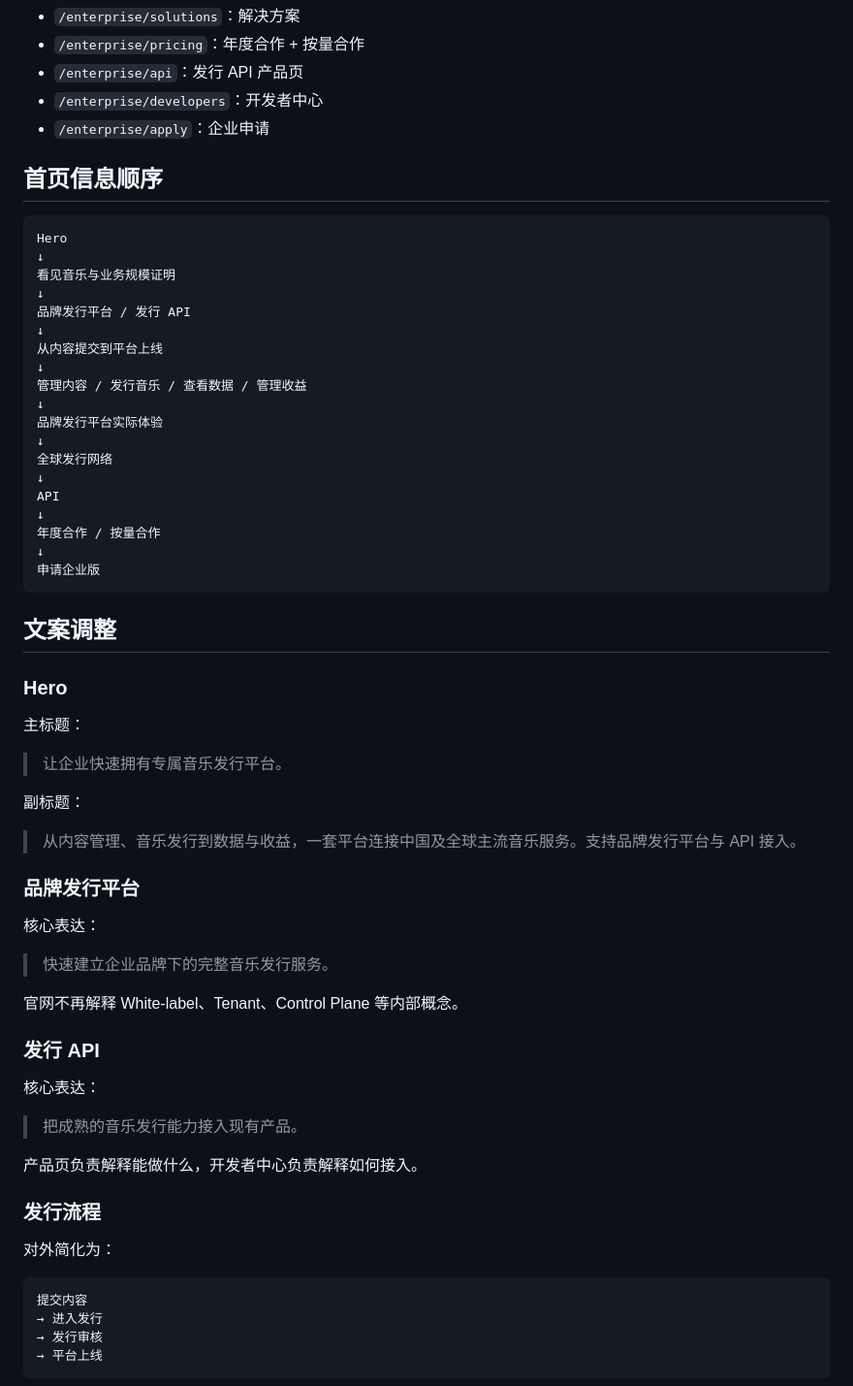
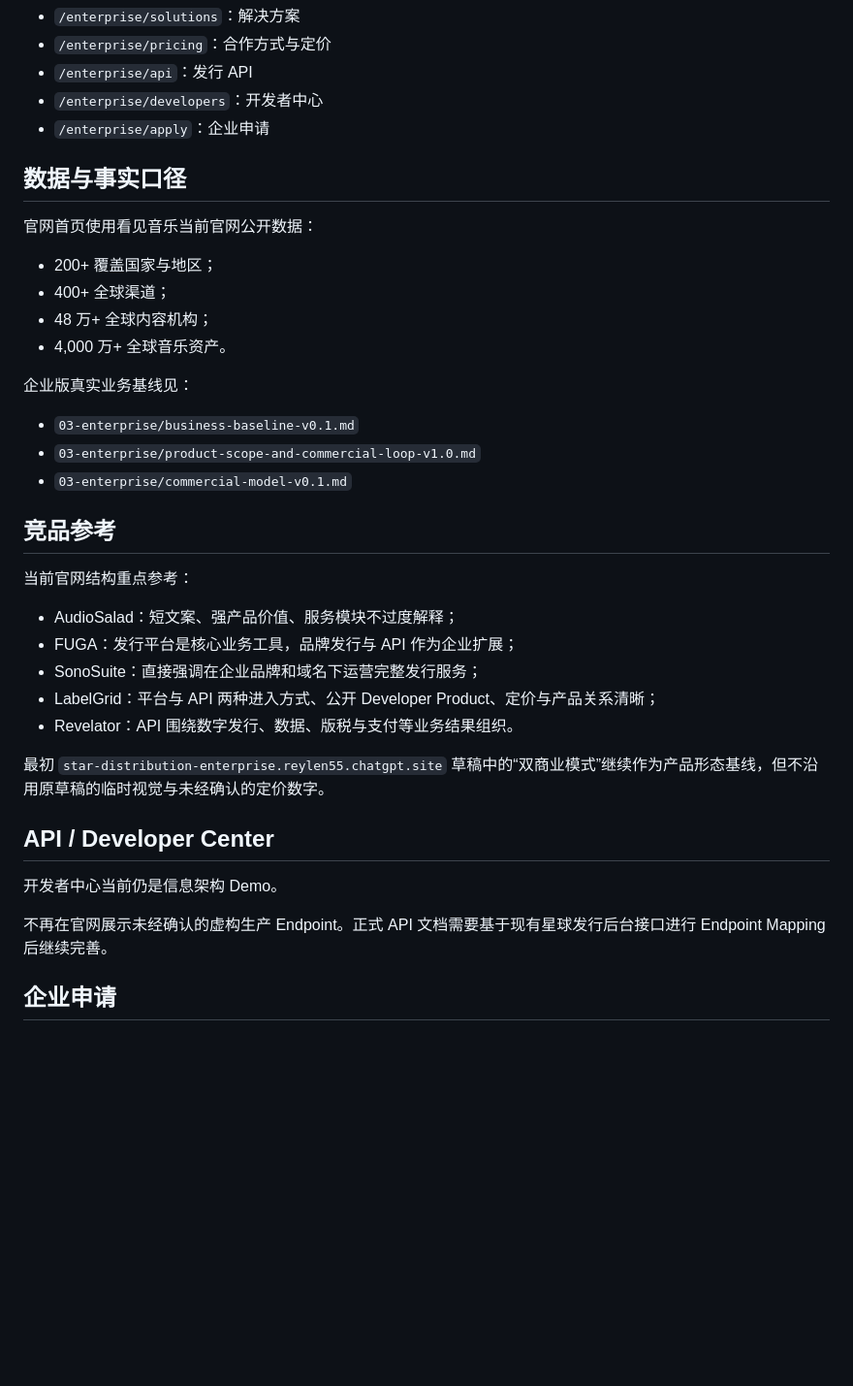
Before and after one commit to zeroooolu/kanjian-distribution-products, a Markdown page: 03-enterprise/prototype-v1/README.md, the part around one of its changes. Shown at 97% size. GitHub-like rendering; blank space fills up the shorter version.

````diff
--- a/03-enterprise/prototype-v1/README.md
+++ b/03-enterprise/prototype-v1/README.md
@@ -53,69 +84,41 @@ API
 - `/enterprise/solutions`：解决方案
-- `/enterprise/pricing`：年度合作 + 按量合作
-- `/enterprise/api`：发行 API 产品页
+- `/enterprise/pricing`：合作方式与定价
+- `/enterprise/api`：发行 API
 - `/enterprise/developers`：开发者中心
 - `/enterprise/apply`：企业申请
 
-## 首页信息顺序
+## 数据与事实口径
 
-```text
-Hero
-↓
-看见音乐与业务规模证明
-↓
-品牌发行平台 / 发行 API
-↓
-从内容提交到平台上线
-↓
-管理内容 / 发行音乐 / 查看数据 / 管理收益
-↓
-品牌发行平台实际体验
-↓
-全球发行网络
-↓
-API
-↓
-年度合作 / 按量合作
-↓
-申请企业版
-```
+官网首页使用看见音乐当前官网公开数据：
 
-## 文案调整
+- 200+ 覆盖国家与地区；
+- 400+ 全球渠道；
+- 48 万+ 全球内容机构；
+- 4,000 万+ 全球音乐资产。
 
-### Hero
+企业版真实业务基线见：
 
-主标题：
+- `03-enterprise/business-baseline-v0.1.md`
+- `03-enterprise/product-scope-and-commercial-loop-v1.0.md`
+- `03-enterprise/commercial-model-v0.1.md`
 
-> 让企业快速拥有专属音乐发行平台。
+## 竞品参考
 
-副标题：
+当前官网结构重点参考：
 
-> 从内容管理、音乐发行到数据与收益，一套平台连接中国及全球主流音乐服务。支持品牌发行平台与 API 接入。
+- AudioSalad：短文案、强产品价值、服务模块不过度解释；
+- FUGA：发行平台是核心业务工具，品牌发行与 API 作为企业扩展；
+- SonoSuite：直接强调在企业品牌和域名下运营完整发行服务；
+- LabelGrid：平台与 API 两种进入方式、公开 Developer Product、定价与产品关系清晰；
+- Revelator：API 围绕数字发行、数据、版税与支付等业务结果组织。
 
-### 品牌发行平台
+最初 `star-distribution-enterprise.reylen55.chatgpt.site` 草稿中的“双商业模式”继续作为产品形态基线，但不沿用原草稿的临时视觉与未经确认的定价数字。
 
-核心表达：
+## API / Developer Center
 
-> 快速建立企业品牌下的完整音乐发行服务。
+开发者中心当前仍是信息架构 Demo。
 
-官网不再解释 White-label、Tenant、Control Plane 等内部概念。
+不再在官网展示未经确认的虚构生产 Endpoint。正式 API 文档需要基于现有星球发行后台接口进行 Endpoint Mapping 后继续完善。
 
-### 发行 API
+## 企业申请
 
-核心表达：
-
-> 把成熟的音乐发行能力接入现有产品。
-
-产品页负责解释能做什么，开发者中心负责解释如何接入。
-
-### 发行流程
-
-对外简化为：
-
-```text
-提交内容
-→ 进入发行
-→ 发行审核
-→ 平台上线
-```
-
````
Also changed, not shown: other parts of 03-enterprise/prototype-v1/README.md (+65 -69 lines).
